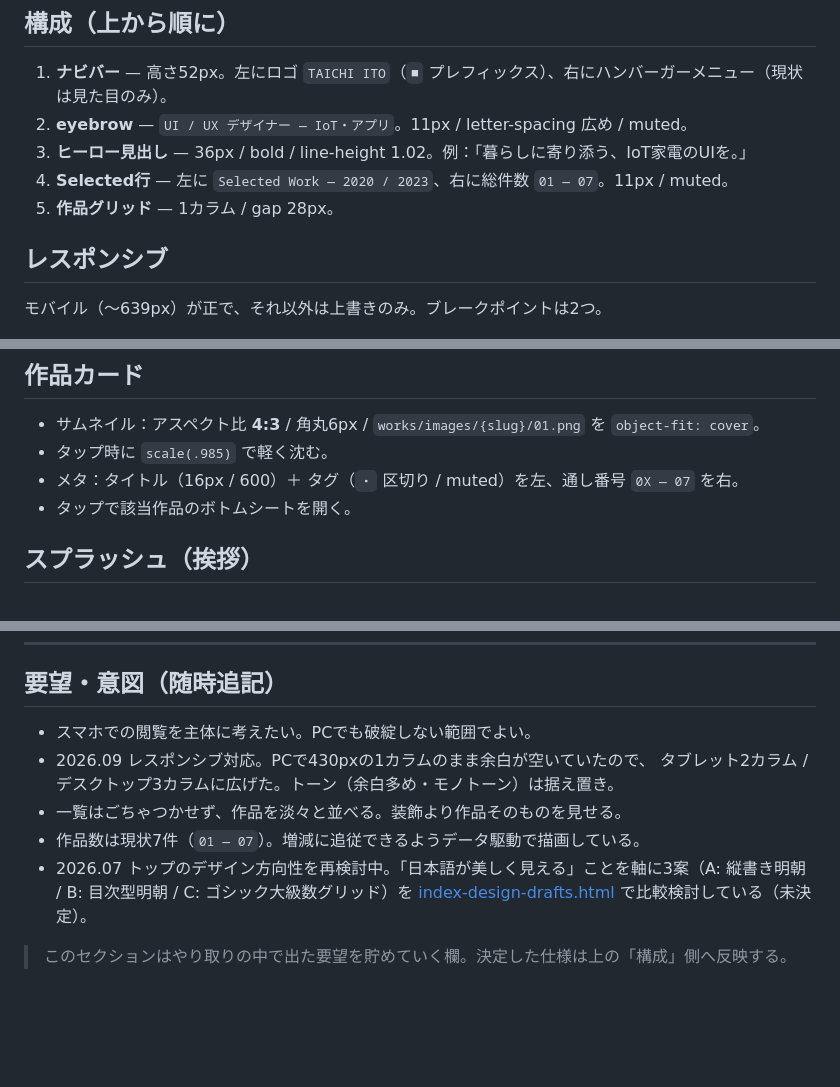
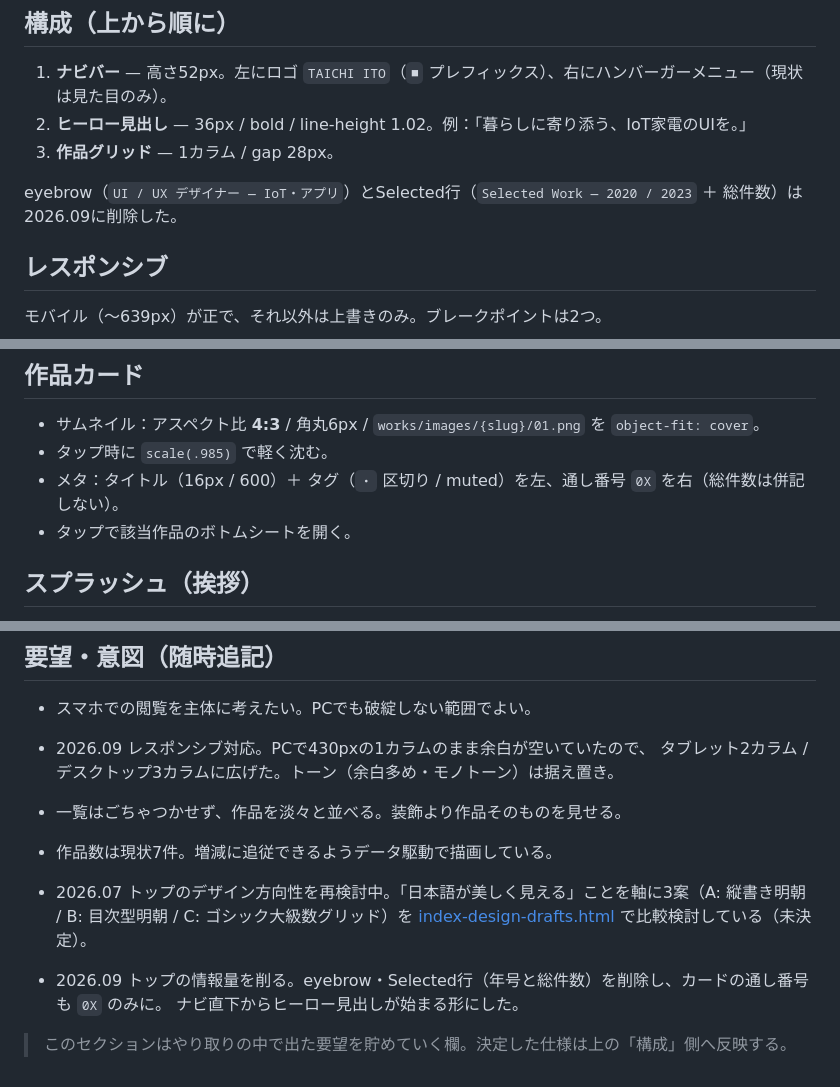
Before and after one commit to taichi-mugicha/Portfolio, a Markdown page: docs/index-layout.md, 3 parts joined by grey strips. Rendered like a GitHub page; blank space fills up the shorter version.

```diff
--- a/docs/index-layout.md
+++ b/docs/index-layout.md
@@ -24,10 +24,10 @@
 ## 構成（上から順に）
 
 1. **ナビバー** — 高さ52px。左にロゴ `TAICHI ITO`（`■` プレフィックス）、右にハンバーガーメニュー（現状は見た目のみ）。
-2. **eyebrow** — `UI / UX デザイナー — IoT・アプリ`。11px / letter-spacing 広め / muted。
-3. **ヒーロー見出し** — 36px / bold / line-height 1.02。例：「暮らしに寄り添う、IoT家電のUIを。」
-4. **Selected行** — 左に `Selected Work — 2020 / 2023`、右に総件数 `01 — 07`。11px / muted。
-5. **作品グリッド** — 1カラム / gap 28px。
+2. **ヒーロー見出し** — 36px / bold / line-height 1.02。例：「暮らしに寄り添う、IoT家電のUIを。」
+3. **作品グリッド** — 1カラム / gap 28px。
+
+eyebrow（`UI / UX デザイナー — IoT・アプリ`）とSelected行（`Selected Work — 2020 / 2023` ＋ 総件数）は2026.09に削除した。
 
 ## レスポンシブ
 
@@ -48,7 +48,7 @@
 
 - サムネイル：アスペクト比 **4:3** / 角丸6px / `works/images/{slug}/01.png` を `object-fit: cover`。
 - タップ時に `scale(.985)` で軽く沈む。
-- メタ：タイトル（16px / 600）＋ タグ（`・` 区切り / muted）を左、通し番号 `0X — 07` を右。
+- メタ：タイトル（16px / 600）＋ タグ（`・` 区切り / muted）を左、通し番号 `0X` を右（総件数は併記しない）。
 - タップで該当作品のボトムシートを開く。
 
 ## スプラッシュ（挨拶）
@@ -66,7 +66,10 @@
 - 2026.09 レスポンシブ対応。PCで430pxの1カラムのまま余白が空いていたので、
   タブレット2カラム / デスクトップ3カラムに広げた。トーン（余白多め・モノトーン）は据え置き。
 - 一覧はごちゃつかせず、作品を淡々と並べる。装飾より作品そのものを見せる。
-- 作品数は現状7件（`01 — 07`）。増減に追従できるようデータ駆動で描画している。
+- 作品数は現状7件。増減に追従できるようデータ駆動で描画している。
 - 2026.07 トップのデザイン方向性を再検討中。「日本語が美しく見える」ことを軸に3案（A: 縦書き明朝 / B: 目次型明朝 / C: ゴシック大級数グリッド）を [index-design-drafts.html](../index-design-drafts.html) で比較検討している（未決定）。
 
+- 2026.09 トップの情報量を削る。eyebrow・Selected行（年号と総件数）を削除し、カードの通し番号も `0X` のみに。
+  ナビ直下からヒーロー見出しが始まる形にした。
+
 > このセクションはやり取りの中で出た要望を貯めていく欄。決定した仕様は上の「構成」側へ反映する。
```
Also changed, not shown: works/asean-refrigerator-app.md (+9 -9 lines), works/images/asean-refrigerator-app/02.png (added), works/images/asean-refrigerator-app/03.png (added), works/images/asean-refrigerator-app/04.png, works/images/asean-refrigerator-app/05.png, 2 other files.
